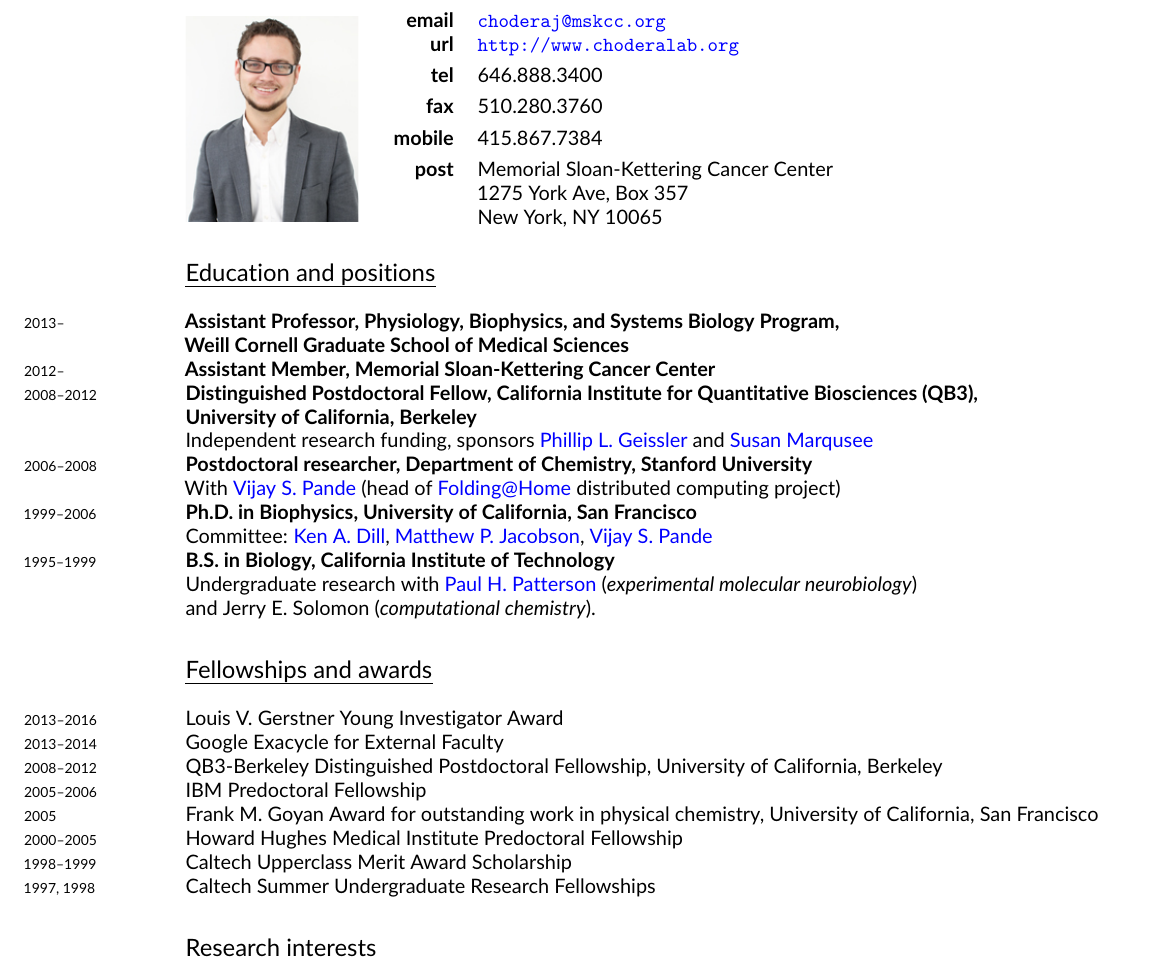
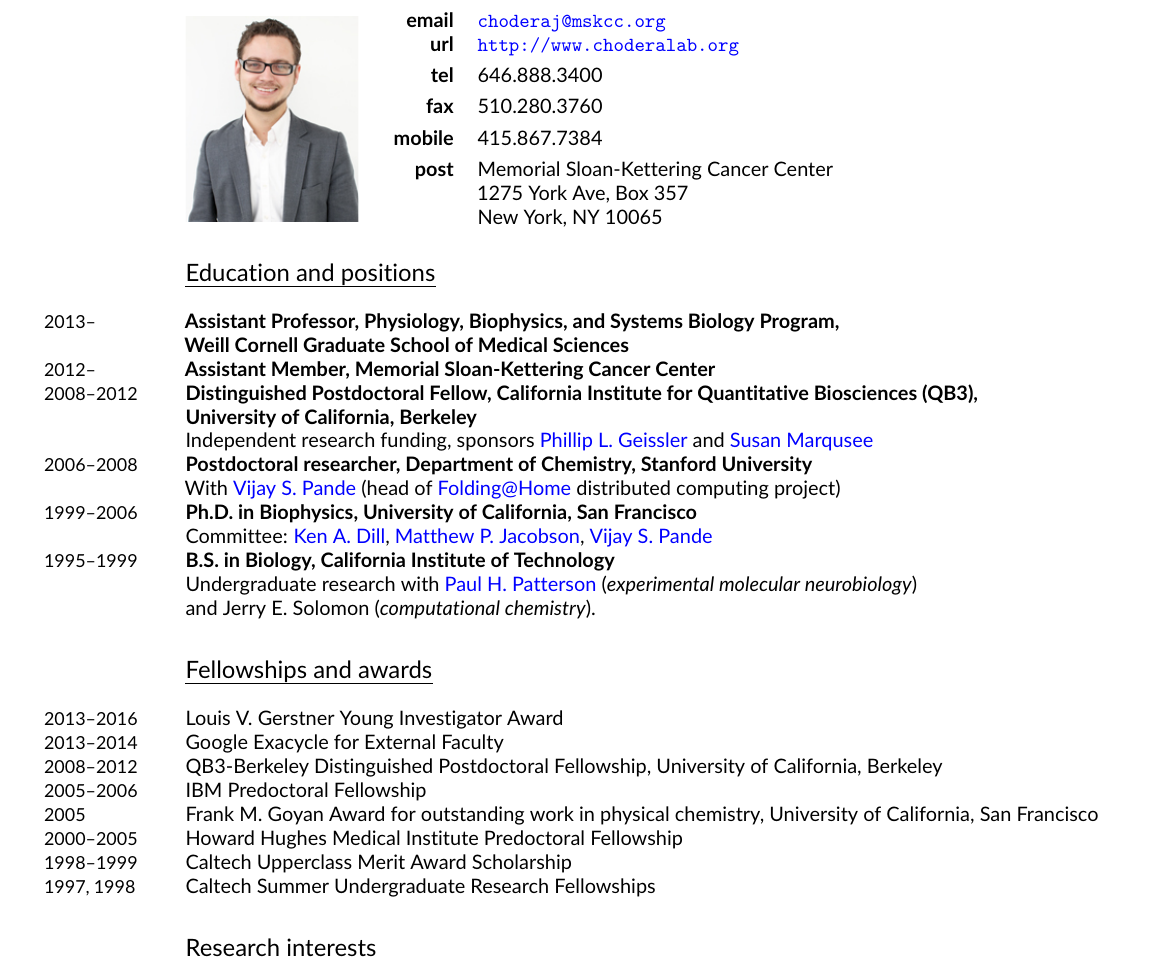
Before and after one commit to jchodera/latex-cv, a LaTeX CV (CV.tex): part of page 1 of 7, cut so that both start at the same text. Compiled offline with pdfLaTeX.

Commit message:
Increased font size for years and moved them more to the right.

```diff
--- a/CV.tex
+++ b/CV.tex
@@ -31,7 +31,8 @@
 % ---- CUSTOM AMPERSAND
 \newcommand{\amper}{{\selectfont\itshape\&}}
 % ---- MARGIN YEARS
-\newcommand{\years}[1]{\marginpar{\scriptsize #1}}
+%\newcommand{\years}[1]{\marginpar{\scriptsize #1}}
+\newcommand{\years}[1]{\marginpar{\quad \small #1}}
 % ---- TALK COUNTER
 \newcounter{talknumber}
 \setcounter{talknumber}{1}
```
Also changed, not shown: CV.pdf.
